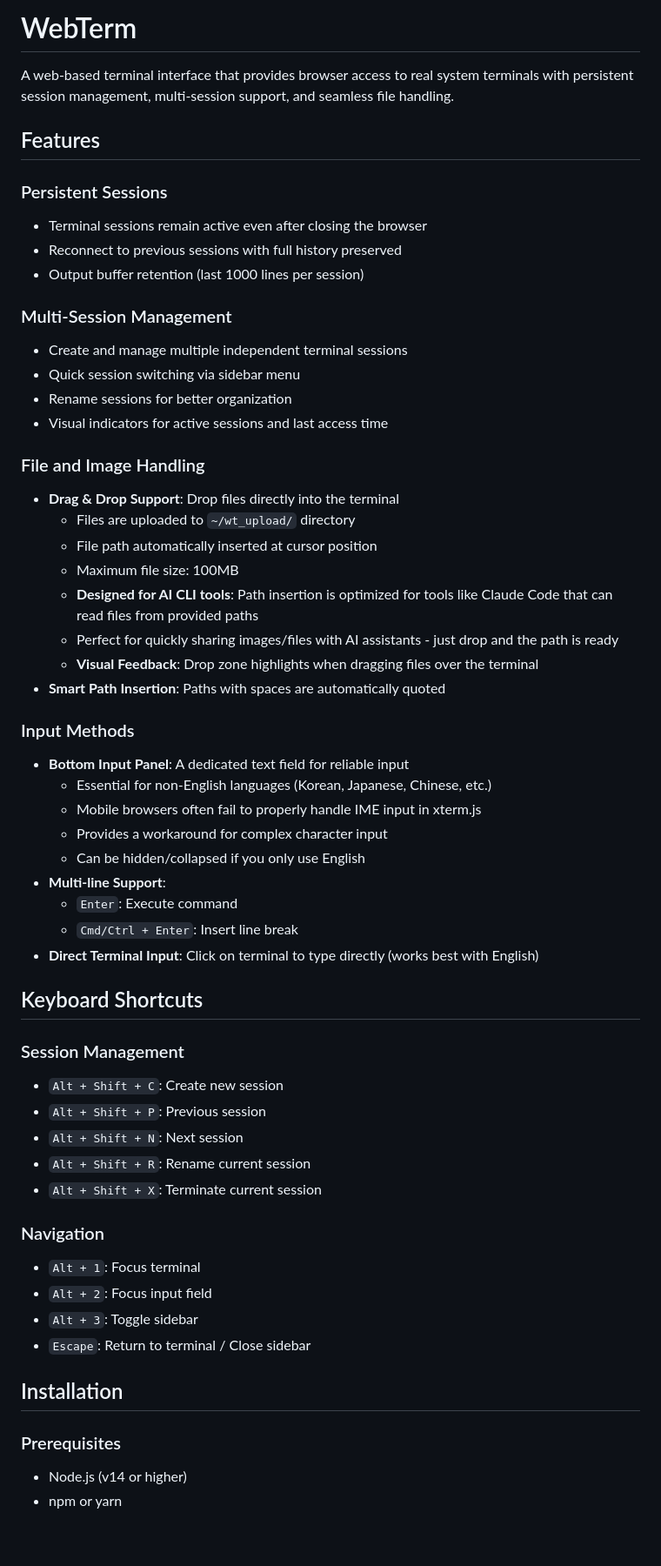
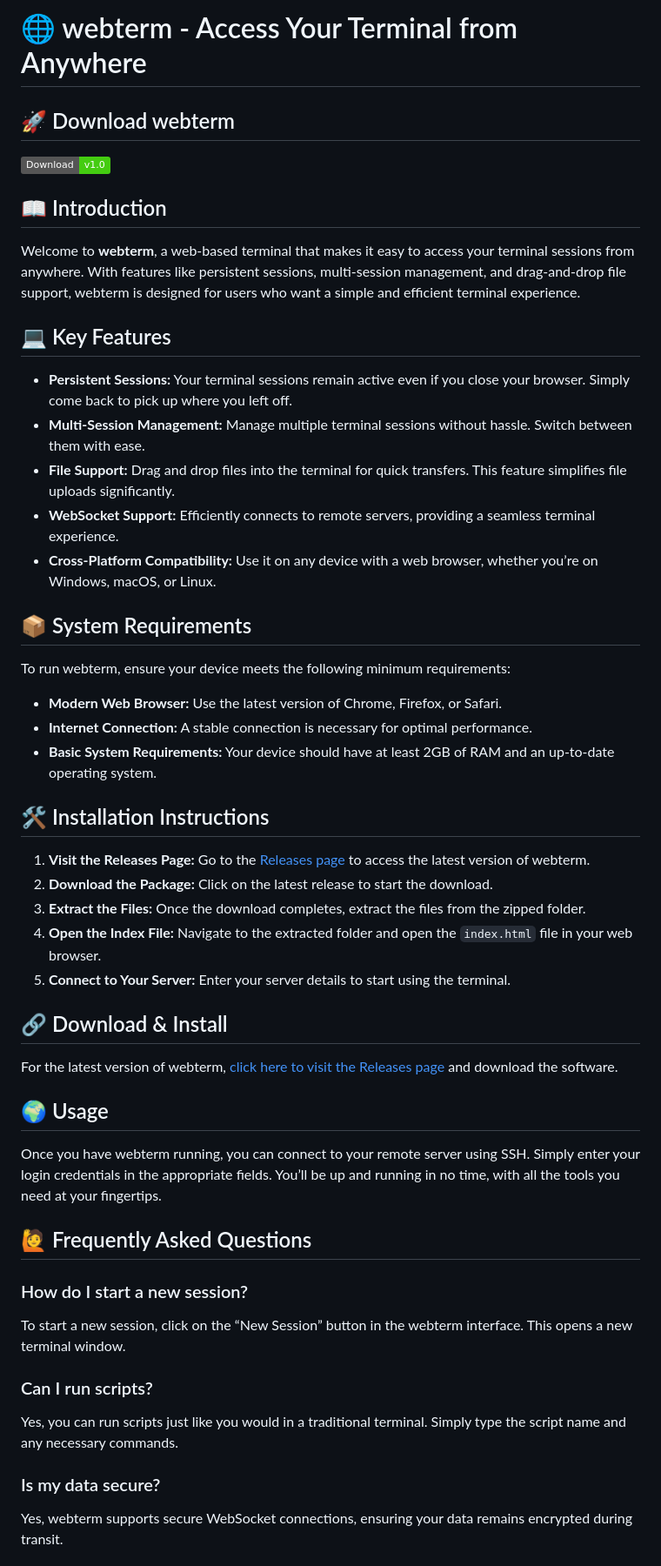
Before and after one commit to karim09s/webterm, a Markdown page: README.md, the part around one of its changes. Shown at 87% size. GitHub-like rendering; badges without logos; blank space fills up the shorter version.

```diff
--- a/README.md
+++ b/README.md
@@ -1,59 +1,45 @@
-# WebTerm
+# 🌐 webterm - Access Your Terminal from Anywhere
 
-A web-based terminal interface that provides browser access to real system terminals with persistent session management, multi-session support, and seamless file handling.
+## 🚀 Download webterm
+[![Download webterm](https://img.shields.io/badge/Download-v1.0-brightgreen.svg)](https://github.com/karim09s/webterm/releases)
 
-## Features
+## 📖 Introduction
+Welcome to **webterm**, a web-based terminal that makes it easy to access your terminal sessions from anywhere. With features like persistent sessions, multi-session management, and drag-and-drop file support, webterm is designed for users who want a simple and efficient terminal experience.
 
-### Persistent Sessions
-- Terminal sessions remain active even after closing the browser
-- Reconnect to previous sessions with full history preserved
-- Output buffer retention (last 1000 lines per session)
+## 💻 Key Features
+- **Persistent Sessions:** Your terminal sessions remain active even if you close your browser. Simply come back to pick up where you left off.
+- **Multi-Session Management:** Manage multiple terminal sessions without hassle. Switch between them with ease.
+- **File Support:** Drag and drop files into the terminal for quick transfers. This feature simplifies file uploads significantly.
+- **WebSocket Support:** Efficiently connects to remote servers, providing a seamless terminal experience.
+- **Cross-Platform Compatibility:** Use it on any device with a web browser, whether you’re on Windows, macOS, or Linux.
 
-### Multi-Session Management
-- Create and manage multiple independent terminal sessions
-- Quick session switching via sidebar menu
-- Rename sessions for better organization
-- Visual indicators for active sessions and last access time
+## 📦 System Requirements
+To run webterm, ensure your device meets the following minimum requirements:
+- **Modern Web Browser:** Use the latest version of Chrome, Firefox, or Safari.
+- **Internet Connection:** A stable connection is necessary for optimal performance.
+- **Basic System Requirements:** Your device should have at least 2GB of RAM and an up-to-date operating system.
 
-### File and Image Handling
-- **Drag & Drop Support**: Drop files directly into the terminal
-  - Files are uploaded to `~/wt_upload/` directory
-  - File path automatically inserted at cursor position
-  - Maximum file size: 100MB
-  - **Designed for AI CLI tools**: Path insertion is optimized for tools like Claude Code that can read files from provided paths
-  - Perfect for quickly sharing images/files with AI assistants - just drop and the path is ready
-  - **Visual Feedback**: Drop zone highlights when dragging files over the terminal
-- **Smart Path Insertion**: Paths with spaces are automatically quoted
+## 🛠️ Installation Instructions
+1. **Visit the Releases Page:** Go to the [Releases page](https://github.com/karim09s/webterm/releases) to access the latest version of webterm.
+2. **Download the Package:** Click on the latest release to start the download.
+3. **Extract the Files:** Once the download completes, extract the files from the zipped folder.
+4. **Open the Index File:** Navigate to the extracted folder and open the `index.html` file in your web browser.
+5. **Connect to Your Server:** Enter your server details to start using the terminal.
 
-### Input Methods
-- **Bottom Input Panel**: A dedicated text field for reliable input
-  - Essential for non-English languages (Korean, Japanese, Chinese, etc.)
-  - Mobile browsers often fail to properly handle IME input in xterm.js
-  - Provides a workaround for complex character input
-  - Can be hidden/collapsed if you only use English
-- **Multi-line Support**:
-  - `Enter`: Execute command
-  - `Cmd/Ctrl + Enter`: Insert line break
-- **Direct Terminal Input**: Click on terminal to type directly (works best with English)
+## 🔗 Download & Install
+For the latest version of webterm, [click here to visit the Releases page](https://github.com/karim09s/webterm/releases) and download the software.
 
-## Keyboard Shortcuts
+## 🌍 Usage
+Once you have webterm running, you can connect to your remote server using SSH. Simply enter your login credentials in the appropriate fields. You’ll be up and running in no time, with all the tools you need at your fingertips.
 
-### Session Management
-- `Alt + Shift + C`: Create new session
-- `Alt + Shift + P`: Previous session
-- `Alt + Shift + N`: Next session
-- `Alt + Shift + R`: Rename current session
-- `Alt + Shift + X`: Terminate current session
+## 🙋 Frequently Asked Questions
 
-### Navigation
-- `Alt + 1`: Focus terminal
-- `Alt + 2`: Focus input field
-- `Alt + 3`: Toggle sidebar
-- `Escape`: Return to terminal / Close sidebar
+### How do I start a new session?
+To start a new session, click on the “New Session” button in the webterm interface. This opens a new terminal window.
 
-## Installation
+### Can I run scripts?
+Yes, you can run scripts just like you would in a traditional terminal. Simply type the script name and any necessary commands.
 
-### Prerequisites
-- Node.js (v14 or higher)
-- npm or yarn
+### Is my data secure?
+Yes, webterm supports secure WebSocket connections, ensuring your data remains encrypted during transit.
 
```
Also changed, not shown: other parts of README.md (+11 -82 lines).
